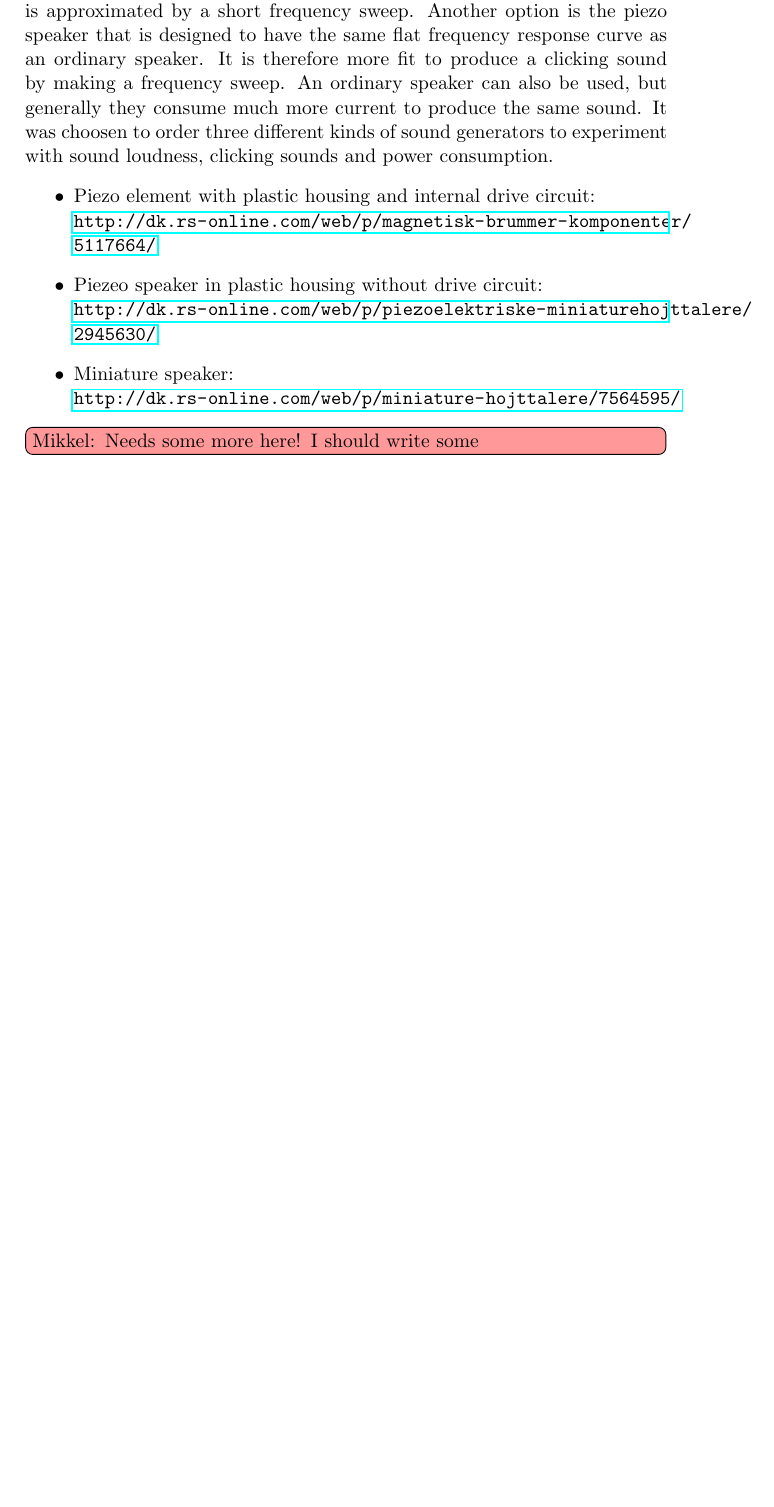
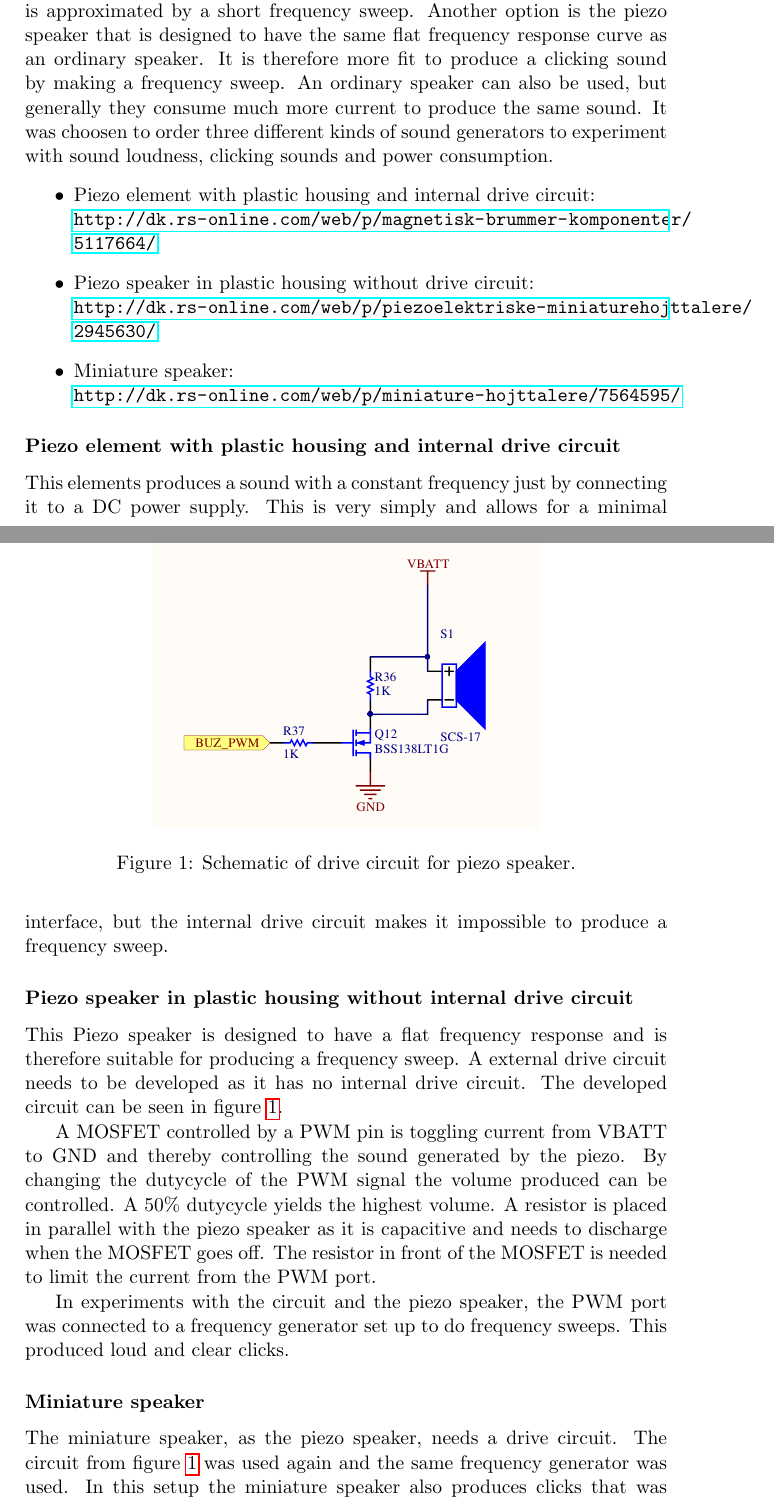
Before and after one commit to mikkeljae/ISA, a LaTeX document (report/main.tex, which reads report/sections/analysis.tex): part of page 2 of 9 before the commit and two parts of pages 2 and 3 of 11 after it, the two joined at a grey line, cut so that both start at the same text, the shorter picture padded with empty space. Compiled offline with pdfLaTeX.

Commit message:
added text about buzzers

```diff
--- a/report/sections/analysis.tex
+++ b/report/sections/analysis.tex
@@ -51,11 +51,38 @@ It was choosen to order three different kinds of sound generators to experiment
 \begin{itemize}
   \item Piezo element with plastic housing and internal drive circuit:\\
         \url{http://dk.rs-online.com/web/p/magnetisk-brummer-komponenter/5117664/}
-  \item Piezeo speaker in plastic housing without drive circuit: \\
+  \item Piezo speaker in plastic housing without drive circuit: \\
         \url{http://dk.rs-online.com/web/p/piezoelektriske-miniaturehojttalere/2945630/}
   \item Miniature speaker:\\
           \url{http://dk.rs-online.com/web/p/miniature-hojttalere/7564595/}
 \end{itemize}
 % subsection click_generator (end)
+\subsubsection*{Piezo element with plastic housing and internal drive circuit}
+This elements produces a sound with a constant frequency just by connecting it to a DC power supply.
+This is very simply and allows for a minimal interface, but the internal drive circuit makes it impossible to produce a frequency sweep.
 
-\mikkel{Needs some more here! I should write some}
+\subsubsection*{Piezo speaker in plastic housing without internal drive circuit}
+This Piezo speaker is designed to have a flat frequency response and is therefore suitable for producing a frequency sweep.
+A external drive circuit needs to be developed as it has no internal drive circuit.
+The developed circuit can be seen in figure \ref{fig:buzzer_circuit}.
+
+\begin{figure}
+	\centering
+	\includegraphics[width=.6\linewidth]{graphics/buzzer_circuit.pdf}
+	\caption{Schematic of drive circuit for piezo speaker.}
+	\label{fig:buzzer_circuit}
+\end{figure}
+
+A MOSFET controlled by a PWM pin is toggling current from VBATT to GND and thereby controlling the sound generated by the piezo.
+By changing the dutycycle of the PWM signal the volume produced can be controlled.
+A 50\% dutycycle yields the highest volume.
+A resistor is placed in parallel with the piezo speaker as it is capacitive and needs to discharge when the MOSFET goes off.
+The resistor in front of the MOSFET is needed to limit the current from the PWM port.
+
+In experiments with the circuit and the piezo speaker, the PWM port was connected to a frequency generator set up to do frequency sweeps.
+This produced loud and clear clicks.
+
+\subsubsection*{Miniature speaker}
+The miniature speaker, as the piezo speaker, needs a drive circuit.
+The circuit from figure \ref{fig:buzzer_circuit} was used again and the same frequency generator was used.
+In this setup the miniature speaker also produces clicks that was audible, but the sounds produces was of significantly lower volume.
```
Also changed, not shown: report/graphics/buzzer_circuit.pdf (added), report/sections/analysis.tex (5 more changed lines).
